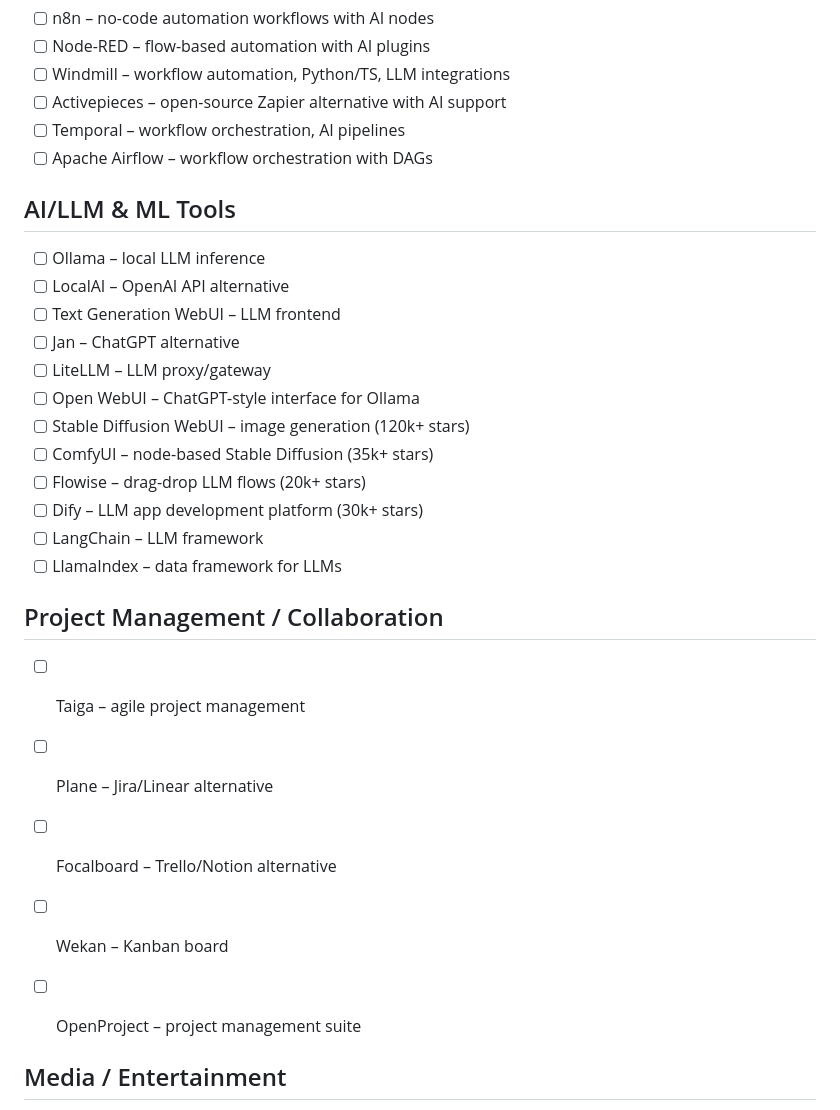
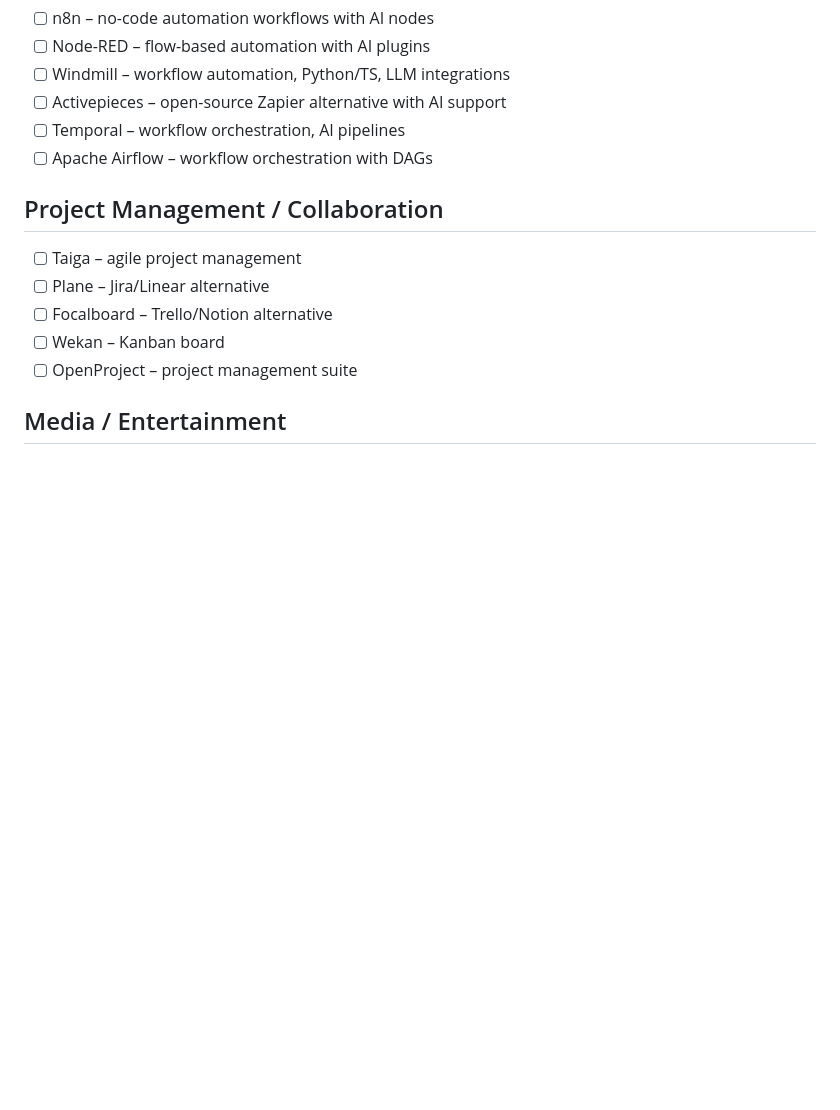
Before and after one commit to node-pulse/admiral, a Markdown page: playbooks.md, the part around the change printed below. Rendered like a GitHub page; blank space fills up the shorter version.

```diff
--- a/playbooks.md
+++ b/playbooks.md
@@ -72,21 +102,6 @@
 - [ ] Temporal – workflow orchestration, AI pipelines
 - [ ] Apache Airflow – workflow orchestration with DAGs
 
-## AI/LLM & ML Tools
-
-- [ ] Ollama – local LLM inference
-- [ ] LocalAI – OpenAI API alternative
-- [ ] Text Generation WebUI – LLM frontend
-- [ ] Jan – ChatGPT alternative
-- [ ] LiteLLM – LLM proxy/gateway
-- [ ] Open WebUI – ChatGPT-style interface for Ollama
-- [ ] Stable Diffusion WebUI – image generation (120k+ stars)
-- [ ] ComfyUI – node-based Stable Diffusion (35k+ stars)
-- [ ] Flowise – drag-drop LLM flows (20k+ stars)
-- [ ] Dify – LLM app development platform (30k+ stars)
-- [ ] LangChain – LLM framework
-- [ ] LlamaIndex – data framework for LLMs
-
 ## Project Management / Collaboration
 
 - [ ] Taiga – agile project management
@@ -94,7 +109,6 @@
 - [ ] Focalboard – Trello/Notion alternative
 - [ ] Wekan – Kanban board
 - [ ] OpenProject – project management suite
-
 
 ## Media / Entertainment
 
```
Also changed, not shown: other parts of playbooks.md (+30 -0 lines).
